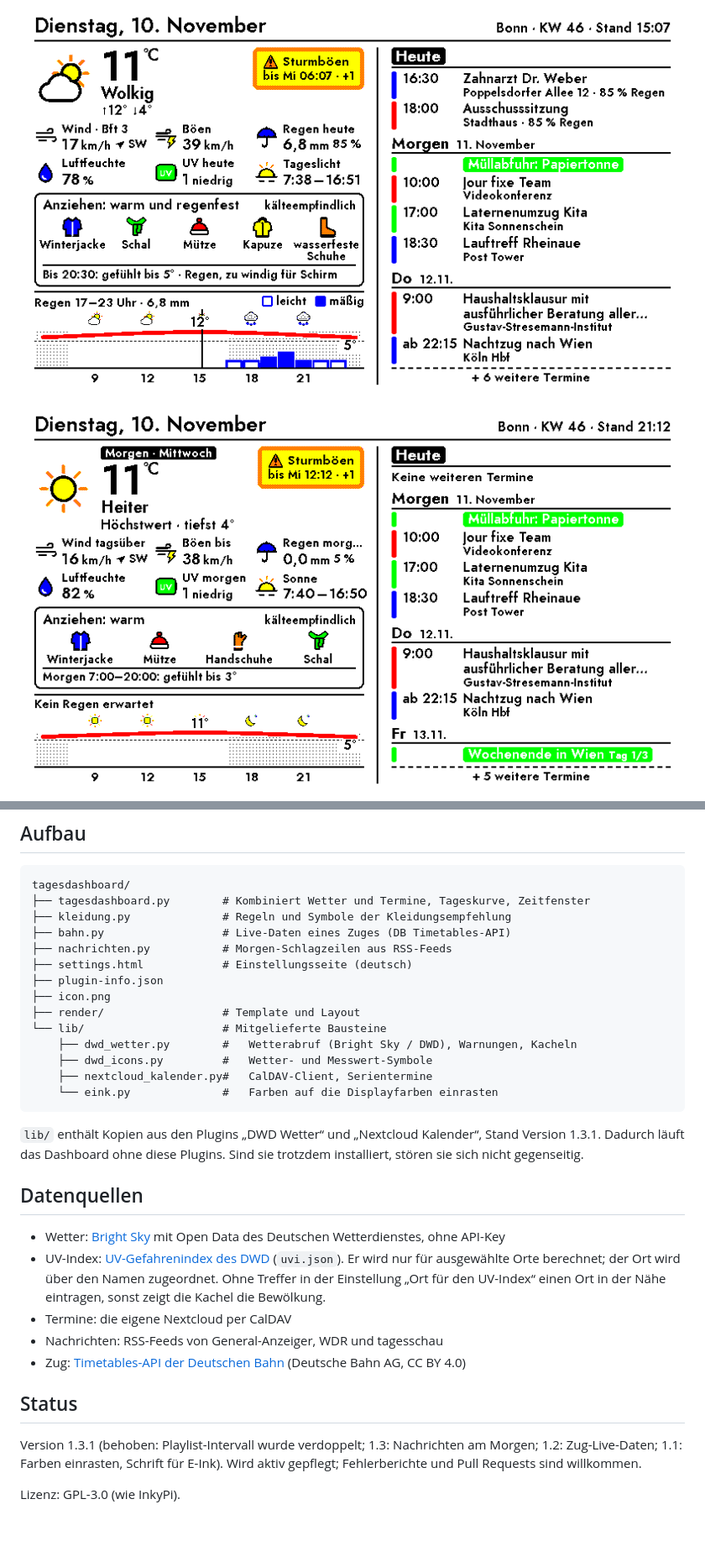
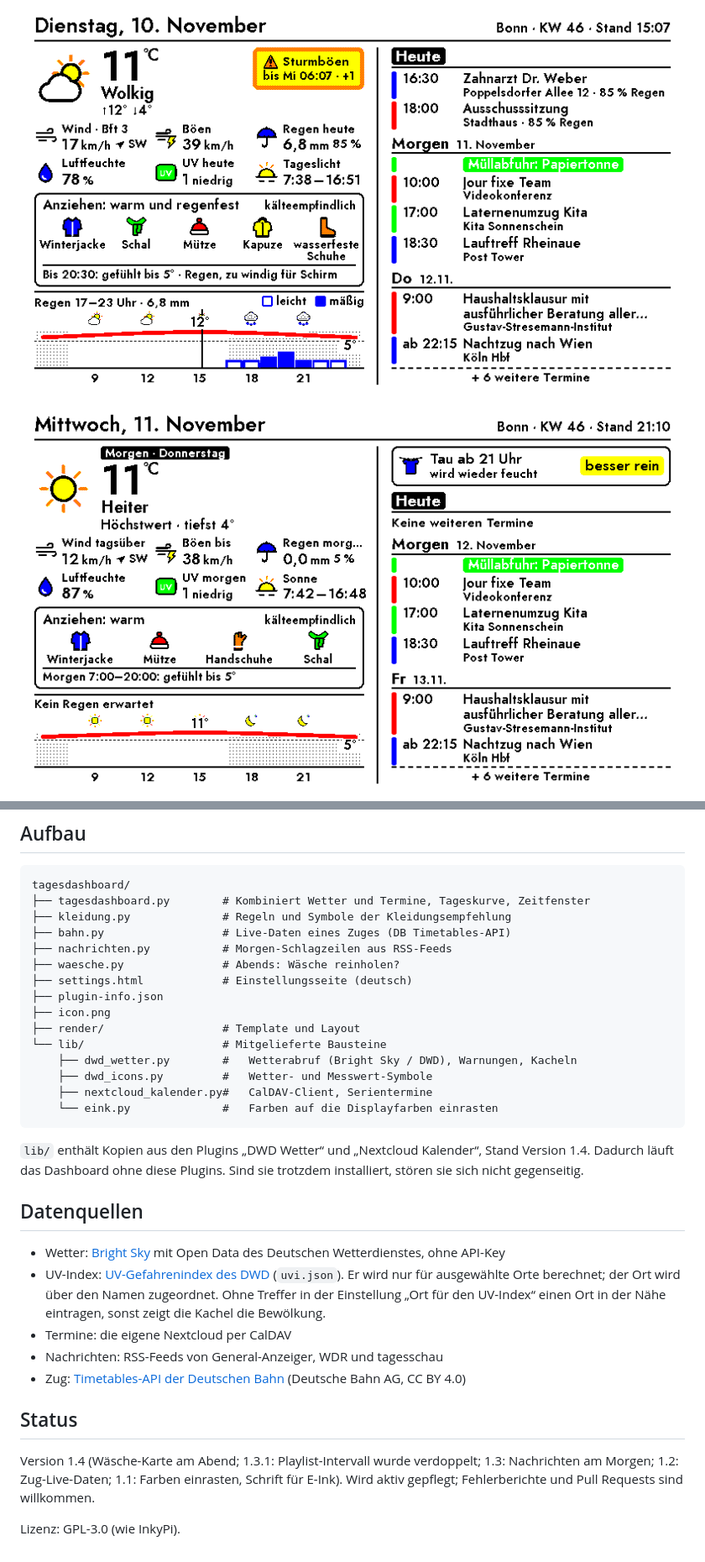
Before and after one commit to leonschwarze/InkyPi_Dashboard, a Markdown page: README.md, 2 parts joined by grey strips. Shown at 84% size. Rendered like a GitHub page; pictures changed too: docs/dashboard_abend.png; blank space fills up the shorter version.

````diff
--- a/README.md
+++ b/README.md
@@ -105,6 +106,7 @@ tagesdashboard/
 ├── kleidung.py              # Regeln und Symbole der Kleidungsempfehlung
 ├── bahn.py                  # Live-Daten eines Zuges (DB Timetables-API)
 ├── nachrichten.py           # Morgen-Schlagzeilen aus RSS-Feeds
+├── waesche.py               # Abends: Wäsche reinholen?
 ├── settings.html            # Einstellungsseite (deutsch)
 ├── plugin-info.json
 ├── icon.png
@@ -116,7 +118,7 @@ tagesdashboard/
     └── eink.py              #   Farben auf die Displayfarben einrasten
 ```
 
-`lib/` enthält Kopien aus den Plugins „DWD Wetter“ und „Nextcloud Kalender“, Stand Version 1.3.1. Dadurch läuft das Dashboard ohne diese Plugins. Sind sie trotzdem installiert, stören sie sich nicht gegenseitig.
+`lib/` enthält Kopien aus den Plugins „DWD Wetter“ und „Nextcloud Kalender“, Stand Version 1.4. Dadurch läuft das Dashboard ohne diese Plugins. Sind sie trotzdem installiert, stören sie sich nicht gegenseitig.
 
 ## Datenquellen
 
@@ -128,6 +130,6 @@ tagesdashboard/
 
 ## Status
 
-Version 1.3.1 (behoben: Playlist-Intervall wurde verdoppelt; 1.3: Nachrichten am Morgen; 1.2: Zug-Live-Daten; 1.1: Farben einrasten, Schrift für E-Ink). Wird aktiv gepflegt; Fehlerberichte und Pull Requests sind willkommen.
+Version 1.4 (Wäsche-Karte am Abend; 1.3.1: Playlist-Intervall wurde verdoppelt; 1.3: Nachrichten am Morgen; 1.2: Zug-Live-Daten; 1.1: Farben einrasten, Schrift für E-Ink). Wird aktiv gepflegt; Fehlerberichte und Pull Requests sind willkommen.
 
 Lizenz: GPL-3.0 (wie InkyPi).
````
Also changed, not shown: other parts of README.md (+1 -0 lines), 5 other files.
